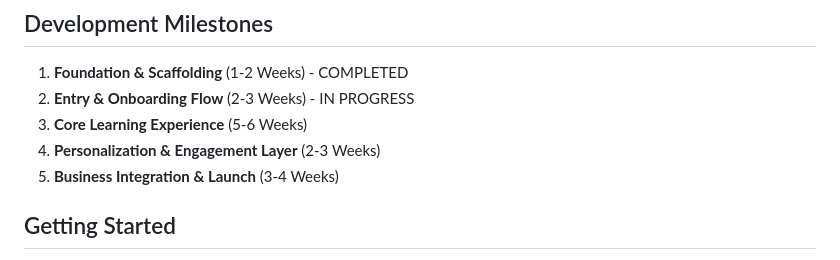
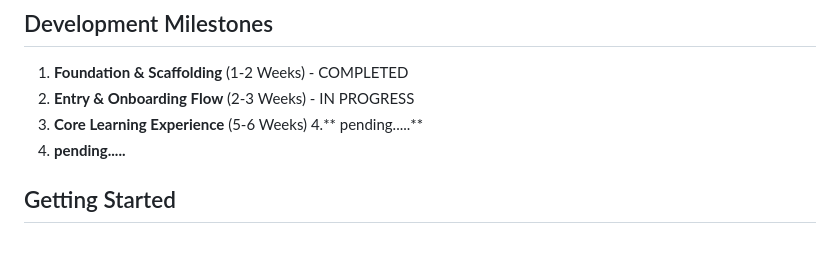
Before and after one commit to Overloadpy/educational-app-v2, a Markdown page: README.md, the part around the change. GitHub-like rendering.

Commit message:
updated rd

```diff
--- a/README.md
+++ b/README.md
@@ -149,8 +149,8 @@ Hive is used for local data storage:
 1. **Foundation & Scaffolding** (1-2 Weeks) - COMPLETED
 2. **Entry & Onboarding Flow** (2-3 Weeks) - IN PROGRESS
 3. **Core Learning Experience** (5-6 Weeks)
-4. **Personalization & Engagement Layer** (2-3 Weeks)
-5. **Business Integration & Launch** (3-4 Weeks)
+4.** pending.....**
+5. **pending.....**
 
 ## Getting Started
 
```
